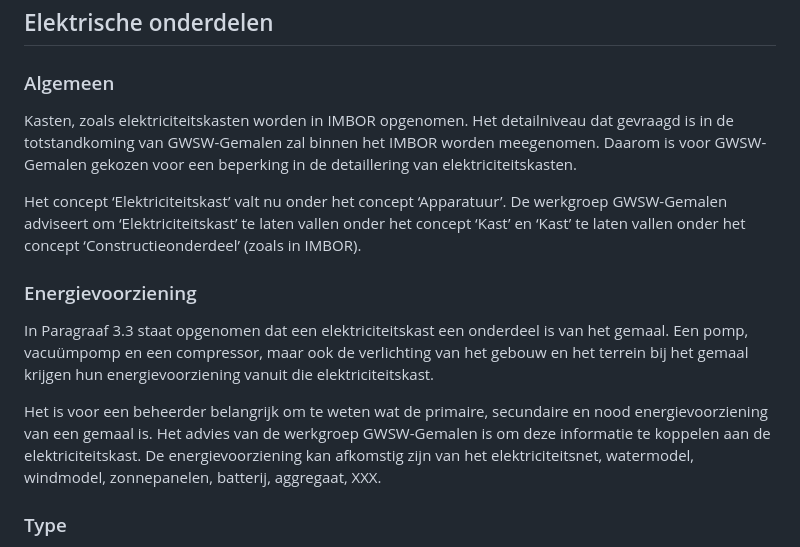
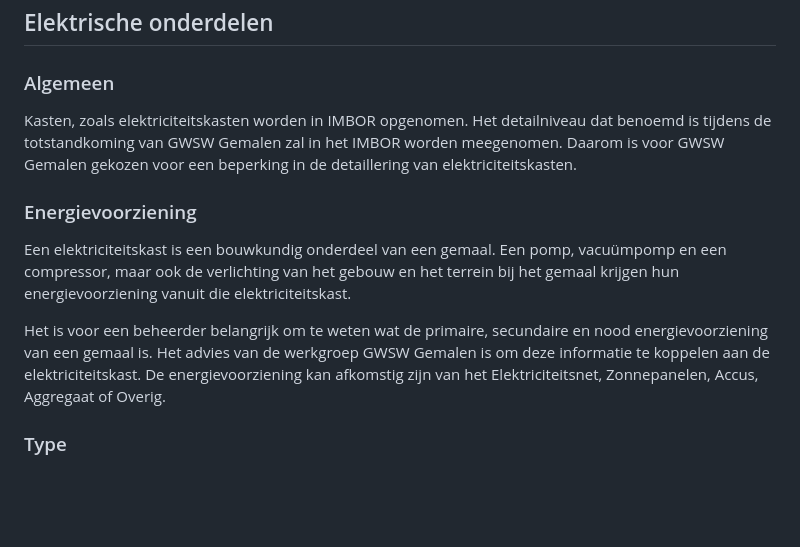
Before and after one commit to StichtingRIONED/gwsw-gemalen, a Markdown page: main.md, the part around one of its changes. GitHub-like rendering; blank space fills up the shorter version.

Commit message:
Update main.md
minor fixes

```diff
--- a/main.md
+++ b/main.md
@@ -151,15 +153,13 @@ Een compressor is een onderdeel van een luchtpersgemaal waarvan de volgende kenm
 
 ### Algemeen
 
-Kasten, zoals elektriciteitskasten worden in IMBOR opgenomen. Het detailniveau dat gevraagd is in de totstandkoming van GWSW-Gemalen zal binnen het IMBOR worden meegenomen. Daarom is voor GWSW-Gemalen gekozen voor een beperking in de detaillering van elektriciteitskasten.
-
-Het concept ‘Elektriciteitskast’ valt nu onder het concept ‘Apparatuur’. De werkgroep GWSW-Gemalen adviseert om ‘Elektriciteitskast’ te laten vallen onder het concept ‘Kast’ en ‘Kast’ te laten vallen onder het concept ‘Constructieonderdeel’ (zoals in IMBOR).
+Kasten, zoals elektriciteitskasten worden in IMBOR opgenomen. Het detailniveau dat benoemd is tijdens de totstandkoming van GWSW Gemalen zal in het IMBOR worden meegenomen. Daarom is voor GWSW Gemalen gekozen voor een beperking in de detaillering van elektriciteitskasten.
 
 ### Energievoorziening
 
-In Paragraaf 3.3 staat opgenomen dat een elektriciteitskast een onderdeel is van het gemaal. Een pomp, vacuümpomp en een compressor, maar ook de verlichting van het gebouw en het terrein bij het gemaal krijgen hun energievoorziening vanuit die elektriciteitskast.
+Een elektriciteitskast is een bouwkundig onderdeel van een gemaal. Een pomp, vacuümpomp en een compressor, maar ook de verlichting van het gebouw en het terrein bij het gemaal krijgen hun energievoorziening vanuit die elektriciteitskast.
 
-Het is voor een beheerder belangrijk om te weten wat de primaire, secundaire en nood energievoorziening van een gemaal is. Het advies van de werkgroep GWSW-Gemalen is om deze informatie te koppelen aan de elektriciteitskast. De energievoorziening kan afkomstig zijn van het elektriciteitsnet, watermodel, windmodel, zonnepanelen, batterij, aggregaat, XXX.
+Het is voor een beheerder belangrijk om te weten wat de primaire, secundaire en nood energievoorziening van een gemaal is. Het advies van de werkgroep GWSW Gemalen is om deze informatie te koppelen aan de elektriciteitskast. De energievoorziening kan afkomstig zijn van het Elektriciteitsnet, Zonnepanelen, Accus, Aggregaat of Overig.
 
 ### Type
 
```
Also changed, not shown: other parts of main.md (+3 -1 lines).
